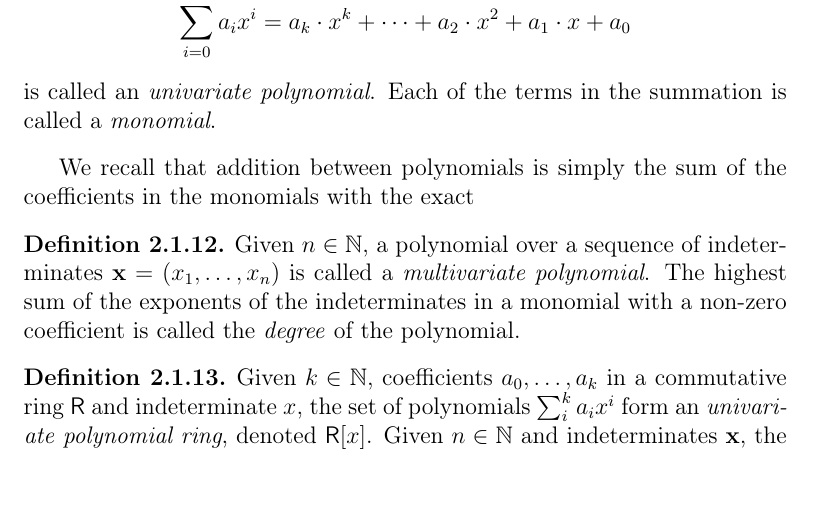
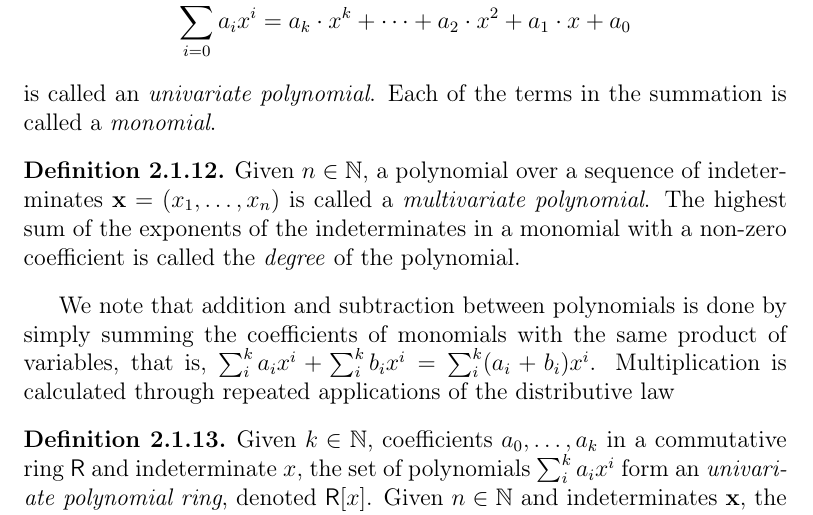
Before and after one commit to zambonin/msc, a LaTeX thesis (main.tex): part of page 10 of 35, cut so that both start at the same text. Compiled offline with pdfLaTeX.

Commit message:
overleaf_to_git: update main.tex from r4286 to r4305

```diff
--- a/main.tex
+++ b/main.tex
@@ -173,11 +173,11 @@ For instance, the prime field $\mathbb{F}_{q}$ is composed of the set $\{0, \dot
   Given $k \in \mathbb{N}$, a set of expressions $A$ with $a_{0}, \dots, a_{k} \in A$ called \emph{coefficients} and an \emph{indeterminate} $x$, the expression $$\sum_{i = 0}^{k} a_{i} x^{i} = a_{k} \cdot x^{k} + \dots + a_{2} \cdot x^{2} + a_{1} \cdot x + a_{0}$$ is called an \emph{univariate polynomial}. Each of the terms in the summation is called a \emph{monomial}.
 \end{definition}
 
-We recall that addition between polynomials is simply the sum of the coefficients in the monomials with the exact
-
 \begin{definition}
   Given $n \in \mathbb{N}$, a polynomial over a sequence of indeterminates $\mathbf{x} = (x_{1}, \dots, x_{n})$ is called a \emph{multivariate polynomial}. The highest sum of the exponents of the indeterminates in a monomial with a non-zero coefficient is called the \emph{degree} of the polynomial.
 \end{definition}
+
+We note that addition and subtraction between polynomials is done by simply summing the coefficients of monomials with the same product of variables, that is, $\sum_{i}^{k} a_{i} x^{i} + \sum_{i}^{k} b_{i} x^{i} = \sum_{i}^{k} (a_{i} + b_{i}) x^{i}$. Multiplication is calculated through repeated applications of the distributive law
 
 \begin{definition}
   Given $k \in \mathbb{N}$, coefficients $a_{0}, \dots, a_{k}$ in a commutative ring $\textsf{R}$ and indeterminate $x$, the set of polynomials $\sum_{i}^{k} a_{i} x^{i}$ form an \emph{univariate polynomial ring}, denoted $\textsf{R}[x]$. Given $n \in \mathbb{N}$ and indeterminates $\mathbf{x}$, the respective set of polynomials form a \emph{multivariate polynomial ring}, denoted $\textsf{R}[x_{1}, \dots, x_{n}]$ or $\textsf{R}[\textbf{x}]$.
```
